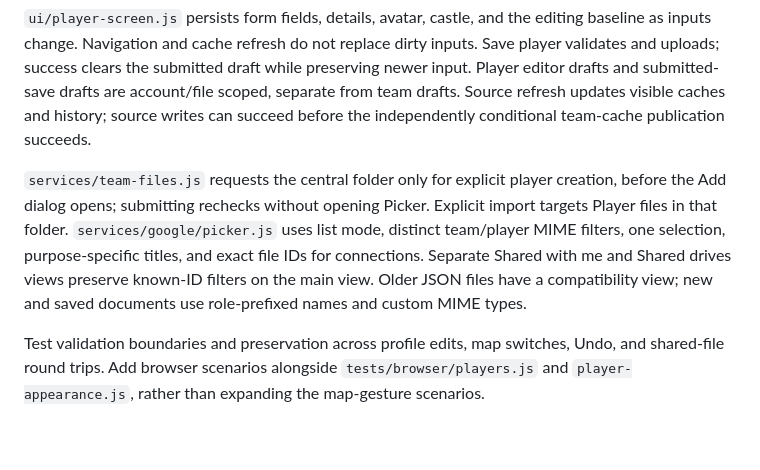
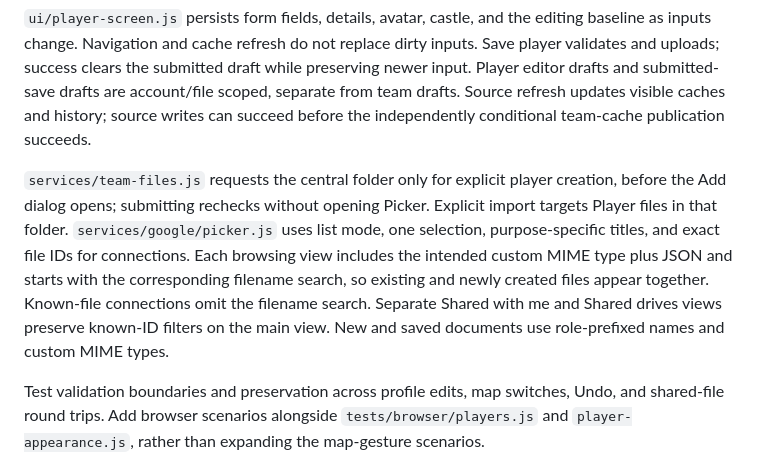
Before and after one commit to halfline/evony-consilium, a Markdown page: docs/architecture.md, the part around the change. Rendered like a GitHub page; blank space fills up the shorter version.

```diff
--- a/docs/architecture.md
+++ b/docs/architecture.md
@@ -77,7 +77,7 @@ Player records remain embedded in the team document, with optional `playerSource
 
 `ui/player-screen.js` persists form fields, details, avatar, castle, and the editing baseline as inputs change. Navigation and cache refresh do not replace dirty inputs. Save player validates and uploads; success clears the submitted draft while preserving newer input. Player editor drafts and submitted-save drafts are account/file scoped, separate from team drafts. Source refresh updates visible caches and history; source writes can succeed before the independently conditional team-cache publication succeeds.
 
-`services/team-files.js` requests the central folder only for explicit player creation, before the Add dialog opens; submitting rechecks without opening Picker. Explicit import targets Player files in that folder. `services/google/picker.js` uses list mode, distinct team/player MIME filters, one selection, purpose-specific titles, and exact file IDs for connections. Separate Shared with me and Shared drives views preserve known-ID filters on the main view. Older JSON files have a compatibility view; new and saved documents use role-prefixed names and custom MIME types.
+`services/team-files.js` requests the central folder only for explicit player creation, before the Add dialog opens; submitting rechecks without opening Picker. Explicit import targets Player files in that folder. `services/google/picker.js` uses list mode, one selection, purpose-specific titles, and exact file IDs for connections. Each browsing view includes the intended custom MIME type plus JSON and starts with the corresponding filename search, so existing and newly created files appear together. Known-file connections omit the filename search. Separate Shared with me and Shared drives views preserve known-ID filters on the main view. New and saved documents use role-prefixed names and custom MIME types.
 
 Test validation boundaries and preservation across profile edits, map switches, Undo, and shared-file round trips. Add browser scenarios alongside `tests/browser/players.js` and `player-appearance.js`, rather than expanding the map-gesture scenarios.
 
```
Also changed, not shown: docs/google-drive.md (+1 -1 lines).
